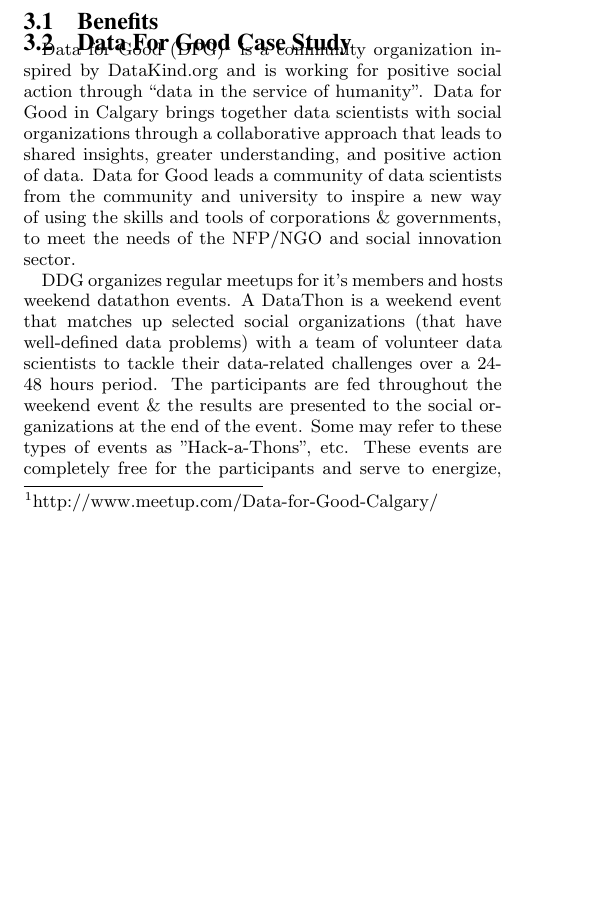
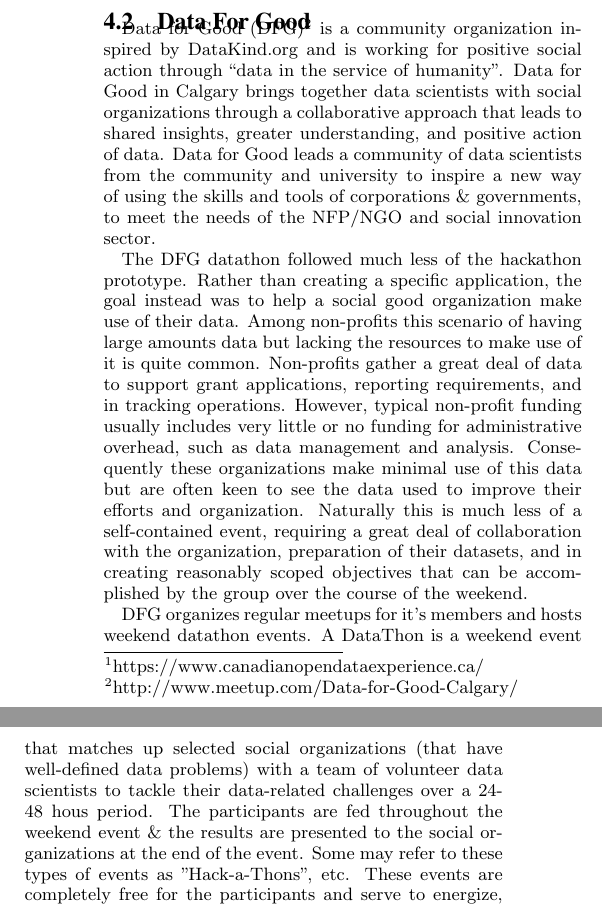
Before and after one commit to craiganslow/datathons, a LaTeX paper (sigcse2016.tex, which reads datathons.tex, discussion.tex): part of one column of page 1 of 3 before the commit and two parts of the columns of page 2 of 3 after it, the two joined at a grey line, cut at the place of the change, the shorter picture padded with empty space. Compiled offline with pdfLaTeX.

Commit message:
Added John's intro material

```diff
--- a/datathons.tex
+++ b/datathons.tex
@@ -5,7 +5,3 @@
 
 \subsection{Benefits}
 
-%------------------------------------------------------------
-%         DFG
-%------------------------------------------------------------
-\subsection{Data For Good Case Study}
@@ -12,5 +14,4 @@
 
 
-Data for Good (DFG)\footnote{http://www.meetup.com/Data-for-Good-Calgary/} is a community organization inspired by DataKind.org and is working for positive social action through ``data in the service of humanity". Data for Good in Calgary brings together data scientists with social organizations through a  collaborative approach that leads to shared insights, greater understanding, and positive action of data. Data for Good leads a community of data scientists from the community and university to inspire a new way of using the skills and tools of corporations \& governments, to meet the needs of the NFP/NGO and social innovation sector.
+\section{Case Studies}
 
-DDG organizes regular meetups for it's members and hosts weekend datathon events. A DataThon is a weekend event that matches up selected social organizations (that have well-defined data problems) with a team of volunteer data scientists to tackle their data-related challenges over a 24-48 hours period. The participants are fed throughout the weekend event \& the results are presented to the social organizations at the end of the event. Some may refer to these types of events as "Hack-a-Thons", etc. These events are completely free for the participants and serve to energize, educate, and provide direct benefit to the NFP/NGO organizations, as well as to enlighten social sector groups about the power of being data-driven.
@@ -30 +26,6 @@
 
+Our involvement has been with the Government of Canada's Canadian Open Data Experience (CODE)\footnote{https://www.canadianopendataexperience.ca/}.  This event encourages developers to create applications using the government's open data portal.  While self-organized teams were free to explore the data ahead of the event; the event itself consisted of a 48-hour coding sprint in which three broad areas of application themes were announced, and the apps were developed.  After the event a shortlist of 15 finalist teams from across the country was created and then the prize winners were selected: one for each application theme, a ``fan favourite'', and a best student team.  We organized two hubs as part of the CODE competition in 2014 and 2015.
+
+%The Canadian Open Data Experience (CODE)\footnote{https://www.canadianopendataexperience.ca/} is an intense 48-hour coding sprint where innovators from coast to coast compete to build the best app utilizing federal government data from Canada's Open Government portal. We organized two hubs as part of the CODE competition in 2014 and 2015.
+
+In 2014 four teams participated with four members per team.  One team made the grand final of the top 15 teams and presented their app in front of judges in Toronto.  In 2015 fourteen participants split into five teams.
@@ -38,3 +38,21 @@
 \label{fig:datathons}
 \end{center}
 \end{figure*}
+
+%------------------------------------------------------------
+%         DFG
+%------------------------------------------------------------
+\subsection{Data For Good}
+
+Data for Good (DFG)\footnote{http://www.meetup.com/Data-for-Good-Calgary/} is a community organization inspired by DataKind.org and is working for positive social action through ``data in the service of humanity". Data for Good in Calgary brings together data scientists with social organizations through a  collaborative approach that leads to shared insights, greater understanding, and positive action of data. Data for Good leads a community of data scientists from the community and university to inspire a new way of using the skills and tools of corporations \& governments, to meet the needs of the NFP/NGO and social innovation sector.
+
+The DFG datathon followed much less of the hackathon prototype.  Rather than creating a specific application, the goal instead was to help a social good organization make use of their data.  Among non-profits this scenario of having large amounts data but lacking the resources to make use of it is quite common.  Non-profits gather a great deal of data to support grant applications, reporting requirements, and in tracking operations.  However, typical non-profit funding usually includes very little or no funding for administrative overhead, such as data management and analysis.  Consequently these organizations make minimal use of this data but are often keen to see the data used to improve their efforts and organization.
+Naturally this is much less of a self-contained event, requiring a great deal of collaboration with the organization, preparation of their datasets, and in creating reasonably scoped objectives that can be accomplished by the group over the course of the weekend.
+
+
+DFG organizes regular meetups for it's members and hosts weekend datathon events. A DataThon is a weekend event that matches up selected social organizations (that have well-defined data problems) with a team of volunteer data scientists to tackle their data-related challenges over a 24-48 hous period. The participants are fed throughout the weekend event \& the results are presented to the social organizations at the end of the event. Some may refer to these types of events as "Hack-a-Thons", etc. These events are completely free for the participants and serve to energize, educate, and provide direct benefit to the NFP/NGO organizations, as well as to enlighten social sector groups about the power of being data-driven.
+
+
+Suatainable Alberta Association\footnote{http://www.meetup.com/Data-for-Good-Calgary/events/175671942/}
+
+Distree Centre\footnote{http://www.meetup.com/Data-for-Good-Calgary/events/221869098/}
--- a/discussion.tex
+++ b/discussion.tex
@@ -13,0 +17 @@
+Have specific goals.
--- a/sigcse2016.tex
+++ b/sigcse2016.tex
@@ -144,6 +144,3 @@
 %       \email{frank.maurer@ucalgary.ca}
 %}
 \alignauthor
-Craig Anslow, John Brosz, Frank Maurer\\
-       \affaddr{Department of Computer Science}\\
-       \affaddr{University of Calgary}\\
@@ -150,11 +150,5 @@
        \affaddr{Calgary, Alberta, Canada}\\
-       \email{\{canslow,jdlbrosz,fmaurer\}@ucalgary.ca}
-\alignauthor
-Mike Boyes\\
-       \affaddr{Department of Psychology}\\
-       \affaddr{University of Calgary}\\
-       \affaddr{Calgary, Alberta, Canada}\\
-       \email{boyes@ucalgary.ca}
+       \email{\{canslow,jdlbrosz,fmaurer,boyes\}@ucalgary.ca}
 }
 
 
```
Also changed, not shown: introduction.tex (+2 -0 lines), datathons.tex (18 more changed lines), discussion.tex (5 more changed lines), sigcse2016.tex (3 more changed lines), 2 other files.
